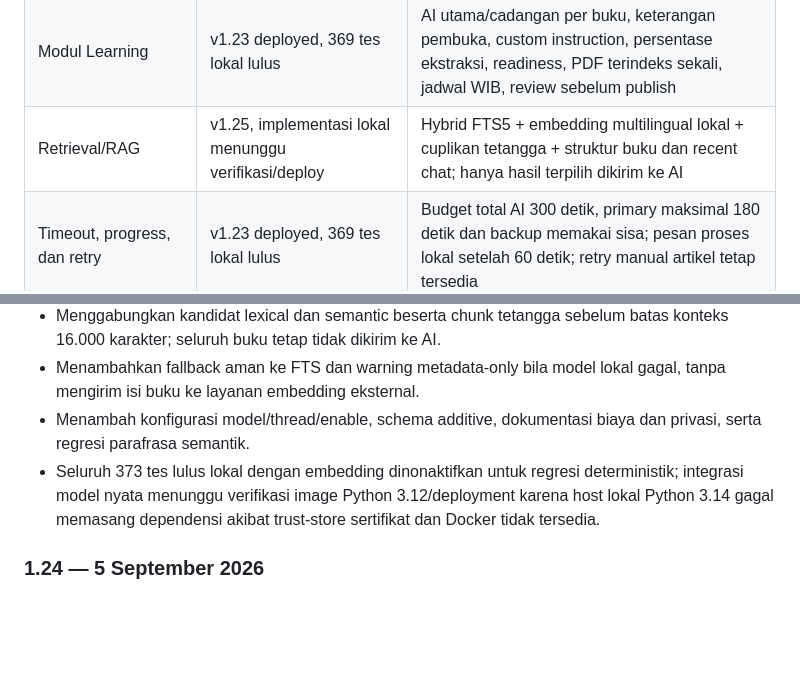
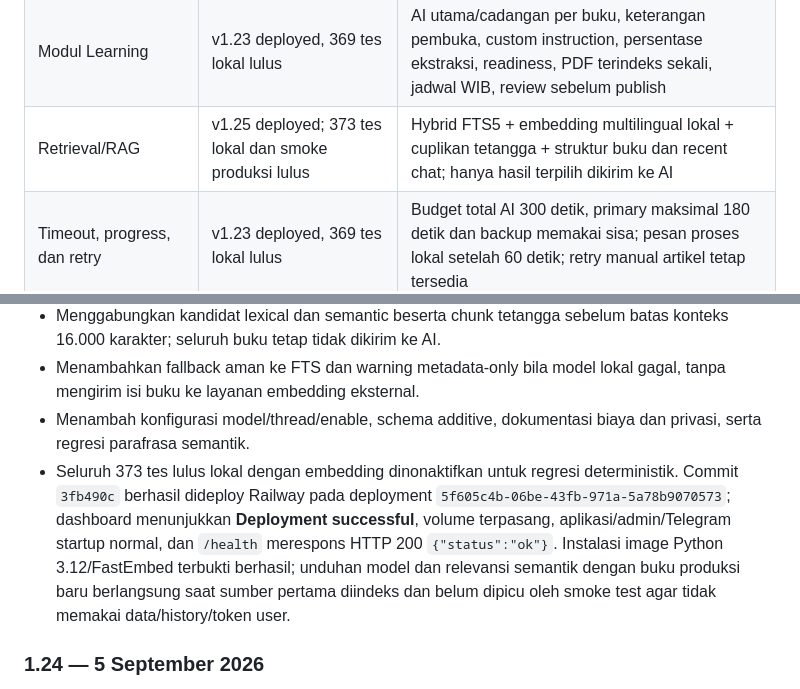
Before and after one commit to dkforai/dkcorp-GPT-telegram-ai, a Markdown page: docs/architecture.md, 2 parts joined by grey strips. GitHub-like rendering; blank space fills up the shorter version.

Commit message:
Record verified hybrid retrieval deployment

```diff
--- a/docs/architecture.md
+++ b/docs/architecture.md
@@ -129,7 +129,7 @@ Jawaban ke user
 | Admin Panel | v1.23 deployed, 369 tes lokal lulus | Multi-admin berbasis database: super admin dan operator; session tujuh hari; Log Admin singkat dan read-only |
 | Modul bersama | v1.21 deployed bersama v1.22; HTTP admin terverifikasi | Registry global terpisah; independent tanpa konteks perusahaan atau company-context dengan membership aktif; published snapshot, kode global unik, private history |
 | Modul Learning | v1.23 deployed, 369 tes lokal lulus | AI utama/cadangan per buku, keterangan pembuka, custom instruction, persentase ekstraksi, readiness, PDF terindeks sekali, jadwal WIB, review sebelum publish |
-| Retrieval/RAG | v1.25, implementasi lokal menunggu verifikasi/deploy | Hybrid FTS5 + embedding multilingual lokal + cuplikan tetangga + struktur buku dan recent chat; hanya hasil terpilih dikirim ke AI |
+| Retrieval/RAG | v1.25 deployed; 373 tes lokal dan smoke produksi lulus | Hybrid FTS5 + embedding multilingual lokal + cuplikan tetangga + struktur buku dan recent chat; hanya hasil terpilih dikirim ke AI |
 | Timeout, progress, dan retry | v1.23 deployed, 369 tes lokal lulus | Budget total AI 300 detik, primary maksimal 180 detik dan backup memakai sisa; pesan proses lokal setelah 60 detik; retry manual artikel tetap tersedia |
 
 ### 4.1 Modul bersama dan Learning (v1.21)
@@ -1052,7 +1052,7 @@ Restart dengan mapping yang sama menjadi no-op hanya jika target lengkap, sumber
 - Menggabungkan kandidat lexical dan semantic beserta chunk tetangga sebelum batas konteks 16.000 karakter; seluruh buku tetap tidak dikirim ke AI.
 - Menambahkan fallback aman ke FTS dan warning metadata-only bila model lokal gagal, tanpa mengirim isi buku ke layanan embedding eksternal.
 - Menambah konfigurasi model/thread/enable, schema additive, dokumentasi biaya dan privasi, serta regresi parafrasa semantik.
-- Seluruh 373 tes lulus lokal dengan embedding dinonaktifkan untuk regresi deterministik; integrasi model nyata menunggu verifikasi image Python 3.12/deployment karena host lokal Python 3.14 gagal memasang dependensi akibat trust-store sertifikat dan Docker tidak tersedia.
+- Seluruh 373 tes lulus lokal dengan embedding dinonaktifkan untuk regresi deterministik. Commit `3fb490c` berhasil dideploy Railway pada deployment `5f605c4b-06be-43fb-971a-5a78b9070573`; dashboard menunjukkan **Deployment successful**, volume terpasang, aplikasi/admin/Telegram startup normal, dan `/health` merespons HTTP 200 `{"status":"ok"}`. Instalasi image Python 3.12/FastEmbed terbukti berhasil; unduhan model dan relevansi semantik dengan buku produksi baru berlangsung saat sumber pertama diindeks dan belum dipicu oleh smoke test agar tidak memakai data/history/token user.
 
 ### 1.24 — 5 September 2026
 
```
